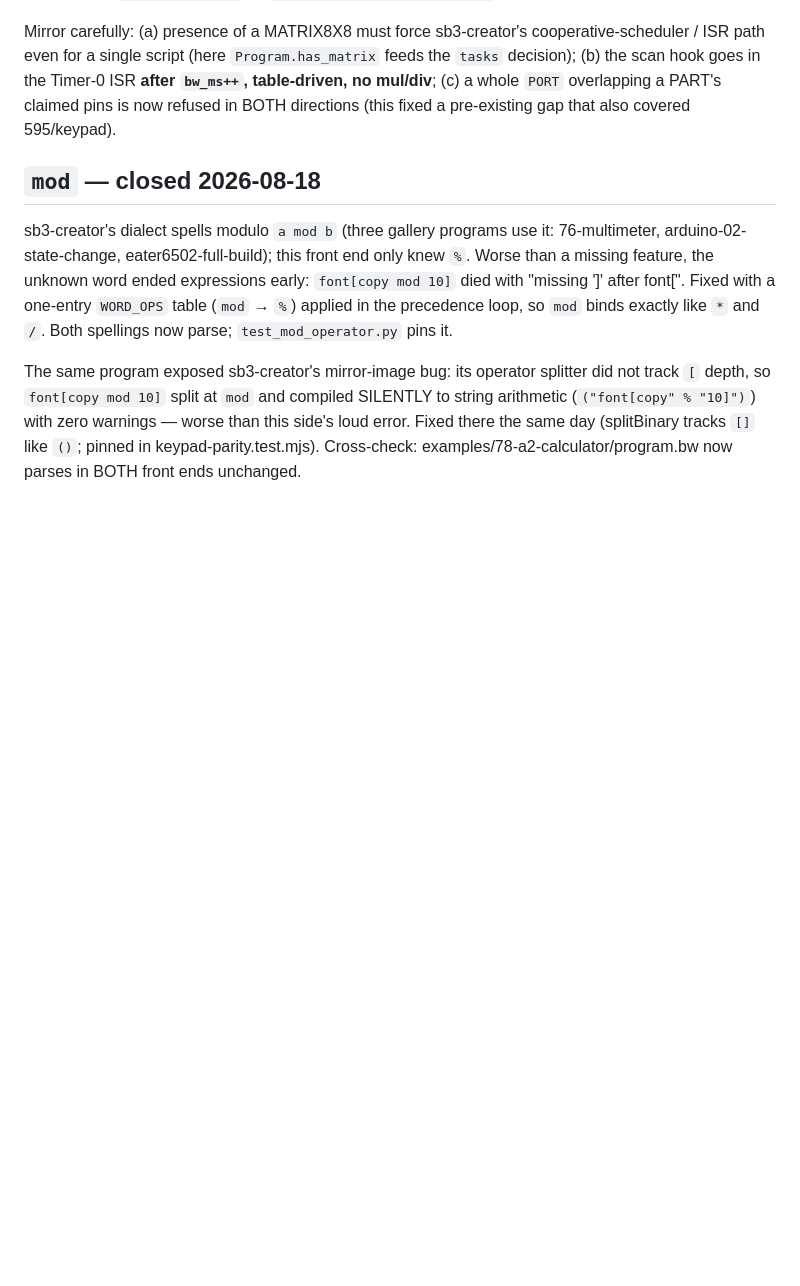
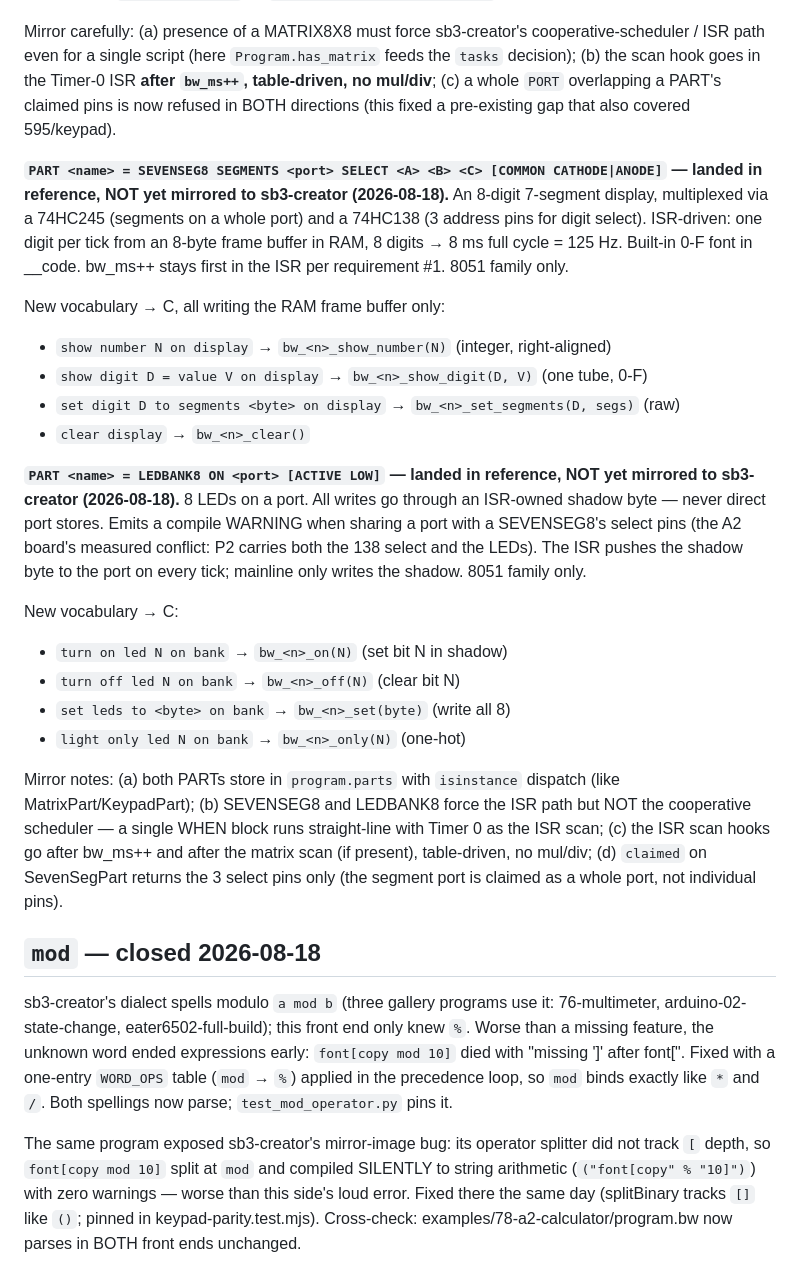
Before and after one commit to CrispStrobe/stc-compiler, a Markdown page: DIVERGENCES.md, the part around the change. Drawn GitHub-style; blank space fills up the shorter version.

Commit message:
DIVERGENCES: SEVENSEG8 + LEDBANK8 landed, not yet in sb3-creator

```diff
--- a/DIVERGENCES.md
+++ b/DIVERGENCES.md
@@ -84,6 +84,42 @@ the Timer-0 ISR **after `bw_ms++`, table-driven, no mul/div**; (c) a whole
 `PORT` overlapping a PART's claimed pins is now refused in BOTH directions
 (this fixed a pre-existing gap that also covered 595/keypad).
 
+**`PART <name> = SEVENSEG8 SEGMENTS <port> SELECT <A> <B> <C>
+[COMMON CATHODE|ANODE]` — landed in reference, NOT yet mirrored to
+sb3-creator (2026-08-18).** An 8-digit 7-segment display, multiplexed via
+a 74HC245 (segments on a whole port) and a 74HC138 (3 address pins for
+digit select). ISR-driven: one digit per tick from an 8-byte frame buffer
+in RAM, 8 digits → 8 ms full cycle = 125 Hz. Built-in 0-F font in __code.
+bw_ms++ stays first in the ISR per requirement #1. 8051 family only.
+
+New vocabulary → C, all writing the RAM frame buffer only:
+- `show number N on display` → `bw_<n>_show_number(N)` (integer, right-aligned)
+- `show digit D = value V on display` → `bw_<n>_show_digit(D, V)` (one tube, 0-F)
+- `set digit D to segments <byte> on display` → `bw_<n>_set_segments(D, segs)` (raw)
+- `clear display` → `bw_<n>_clear()`
+
+**`PART <name> = LEDBANK8 ON <port> [ACTIVE LOW]` — landed in reference,
+NOT yet mirrored to sb3-creator (2026-08-18).** 8 LEDs on a port. All
+writes go through an ISR-owned shadow byte — never direct port stores.
+Emits a compile WARNING when sharing a port with a SEVENSEG8's select pins
+(the A2 board's measured conflict: P2 carries both the 138 select and the
+LEDs). The ISR pushes the shadow byte to the port on every tick; mainline
+only writes the shadow. 8051 family only.
+
+New vocabulary → C:
+- `turn on led N on bank` → `bw_<n>_on(N)` (set bit N in shadow)
+- `turn off led N on bank` → `bw_<n>_off(N)` (clear bit N)
+- `set leds to <byte> on bank` → `bw_<n>_set(byte)` (write all 8)
+- `light only led N on bank` → `bw_<n>_only(N)` (one-hot)
+
+Mirror notes: (a) both PARTs store in `program.parts` with `isinstance`
+dispatch (like MatrixPart/KeypadPart); (b) SEVENSEG8 and LEDBANK8 force
+the ISR path but NOT the cooperative scheduler — a single WHEN block runs
+straight-line with Timer 0 as the ISR scan; (c) the ISR scan hooks go
+after bw_ms++ and after the matrix scan (if present), table-driven, no
+mul/div; (d) `claimed` on SevenSegPart returns the 3 select pins only
+(the segment port is claimed as a whole port, not individual pins).
+
 ## `mod` — closed 2026-08-18
 
 sb3-creator's dialect spells modulo `a mod b` (three gallery programs use
```
